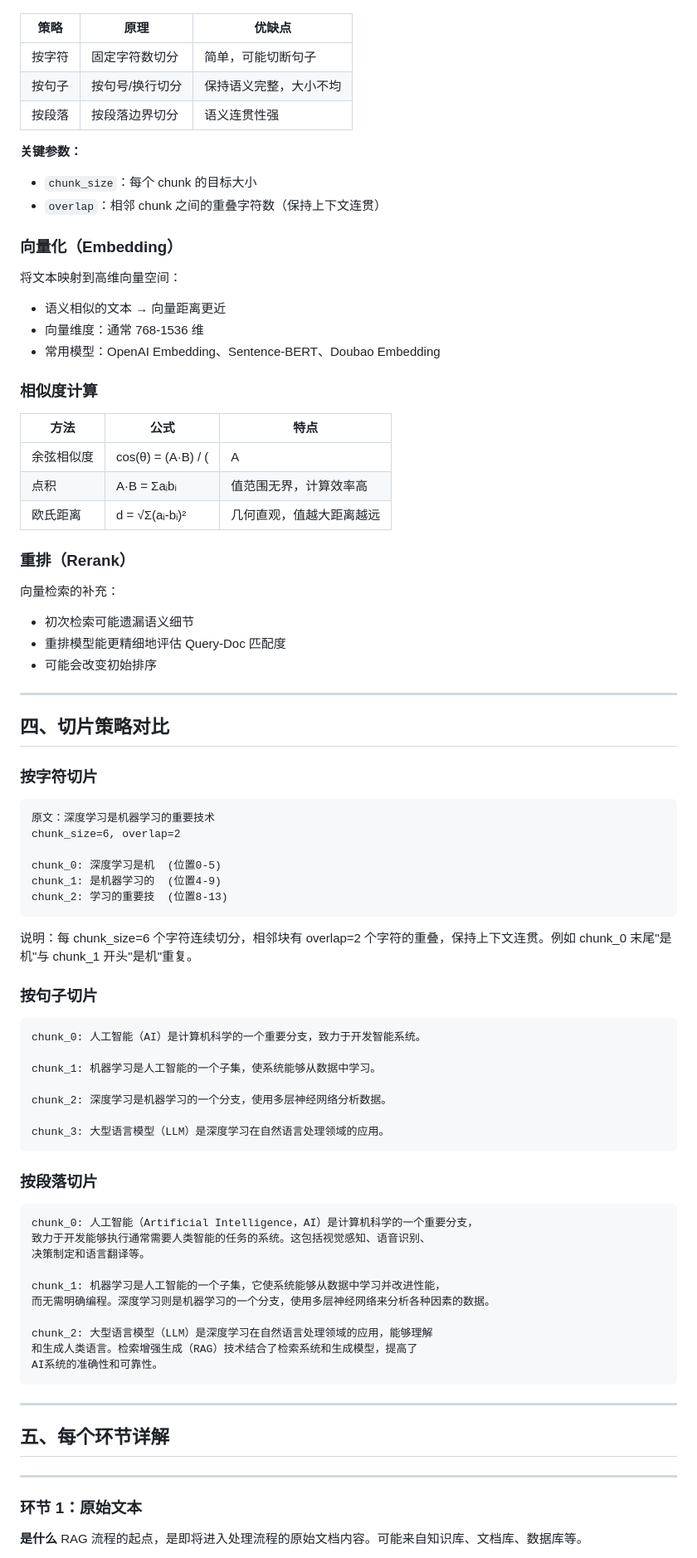
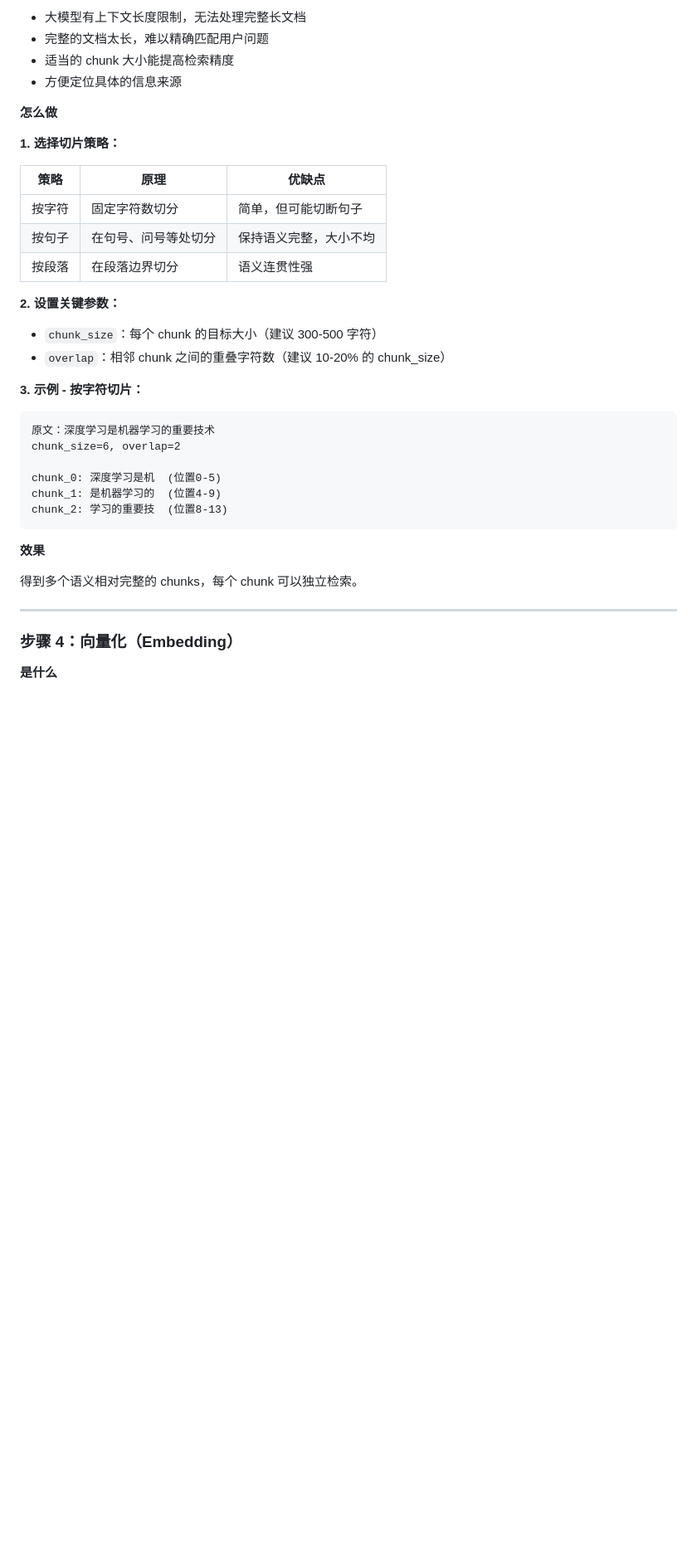
Before and after one commit to zishuo-xu/boke, a Markdown page: rag_share/docs/RAG分享材料.md, the part around one of its changes. Shown at 83% size. Rendered like a GitHub page; blank space fills up the shorter version.

````diff
--- a/rag_share/docs/RAG分享材料.md
+++ b/rag_share/docs/RAG分享材料.md
@@ -56,41 +107,24 @@ RAG 流程分为 **索引构建** 和 **检索生成** 两个阶段：
+- 大模型有上下文长度限制，无法处理完整长文档
+- 完整的文档太长，难以精确匹配用户问题
+- 适当的 chunk 大小能提高检索精度
+- 方便定位具体的信息来源
+
+**怎么做**
+
+**1. 选择切片策略：**
 
 | 策略 | 原理 | 优缺点 |
 |------|------|--------|
-| 按字符 | 固定字符数切分 | 简单，可能切断句子 |
-| 按句子 | 按句号/换行切分 | 保持语义完整，大小不均 |
-| 按段落 | 按段落边界切分 | 语义连贯性强 |
+| 按字符 | 固定字符数切分 | 简单，但可能切断句子 |
+| 按句子 | 在句号、问号等处切分 | 保持语义完整，大小不均 |
+| 按段落 | 在段落边界切分 | 语义连贯性强 |
 
-**关键参数：**
-- `chunk_size`：每个 chunk 的目标大小
-- `overlap`：相邻 chunk 之间的重叠字符数（保持上下文连贯）
+**2. 设置关键参数：**
 
-### 向量化（Embedding）
+- `chunk_size`：每个 chunk 的目标大小（建议 300-500 字符）
+- `overlap`：相邻 chunk 之间的重叠字符数（建议 10-20% 的 chunk_size）
 
-将文本映射到高维向量空间：
-- 语义相似的文本 → 向量距离更近
-- 向量维度：通常 768-1536 维
-- 常用模型：OpenAI Embedding、Sentence-BERT、Doubao Embedding
-
-### 相似度计算
-
-| 方法 | 公式 | 特点 |
-|------|------|------|
-| 余弦相似度 | cos(θ) = (A·B) / (|A|×|B|) | 值范围 [-1, 1]，方向敏感 |
-| 点积 | A·B = Σaᵢbᵢ | 值范围无界，计算效率高 |
-| 欧氏距离 | d = √Σ(aᵢ-bᵢ)² | 几何直观，值越大距离越远 |
-
-### 重排（Rerank）
-
-向量检索的补充：
-- 初次检索可能遗漏语义细节
-- 重排模型能更精细地评估 Query-Doc 匹配度
-- 可能会改变初始排序
-
----
-
-## 四、切片策略对比
-
-### 按字符切片
+**3. 示例 - 按字符切片：**
 ```
 原文：深度学习是机器学习的重要技术
 chunk_size=6, overlap=2
@@ -100,41 +134,13 @@ chunk_1: 是机器学习的  (位置4-9)
 chunk_2: 学习的重要技  (位置8-13)
 ```
 
-说明：每 chunk_size=6 个字符连续切分，相邻块有 overlap=2 个字符的重叠，保持上下文连贯。例如 chunk_0 末尾"是机"与 chunk_1 开头"是机"重复。
+**效果**
 
-### 按句子切片
-```
-chunk_0: 人工智能（AI）是计算机科学的一个重要分支，致力于开发智能系统。
-
-chunk_1: 机器学习是人工智能的一个子集，使系统能够从数据中学习。
-
-chunk_2: 深度学习是机器学习的一个分支，使用多层神经网络分析数据。
-
-chunk_3: 大型语言模型（LLM）是深度学习在自然语言处理领域的应用。
-```
-
-### 按段落切片
-```
-chunk_0: 人工智能（Artificial Intelligence，AI）是计算机科学的一个重要分支，
-致力于开发能够执行通常需要人类智能的任务的系统。这包括视觉感知、语音识别、
-决策制定和语言翻译等。
-
-chunk_1: 机器学习是人工智能的一个子集，它使系统能够从数据中学习并改进性能，
-而无需明确编程。深度学习则是机器学习的一个分支，使用多层神经网络来分析各种因素的数据。
-
-chunk_2: 大型语言模型（LLM）是深度学习在自然语言处理领域的应用，能够理解
-和生成人类语言。检索增强生成（RAG）技术结合了检索系统和生成模型，提高了
-AI系统的准确性和可靠性。
-```
+得到多个语义相对完整的 chunks，每个 chunk 可以独立检索。
 
 ---
 
-## 五、每个环节详解
-
----
-
-### 环节 1：原始文本
+### 步骤 4：向量化（Embedding）
 
 **是什么**
-RAG 流程的起点，是即将进入处理流程的原始文档内容。可能来自知识库、文档库、数据库等。
 
````
Also changed, not shown: other parts of rag_share/docs/RAG分享材料.md (+139 -160 lines).
